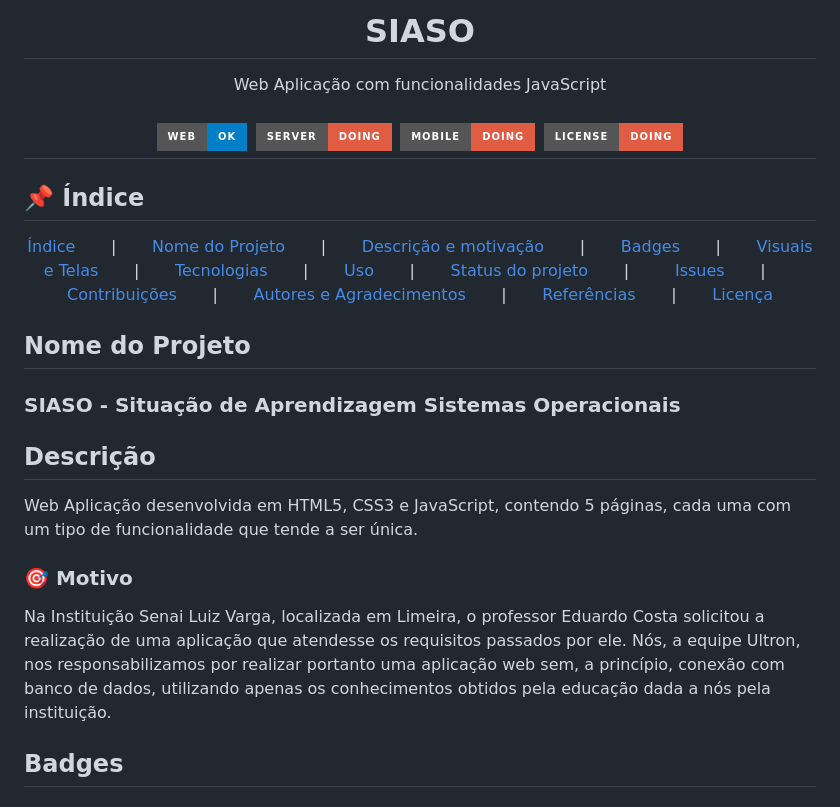
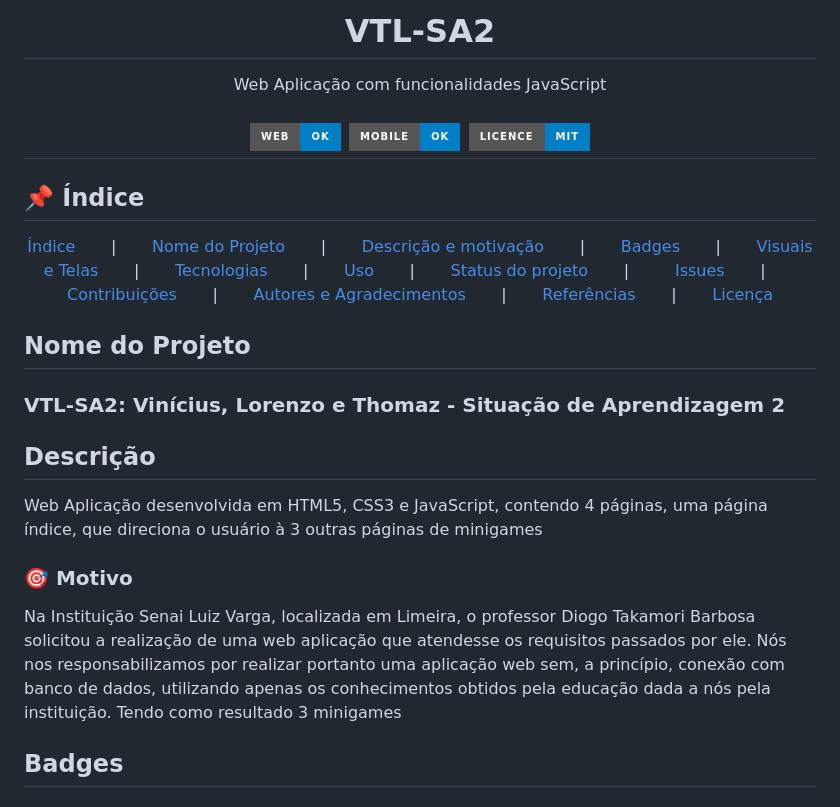
Before and after one commit to OZimbres/VTL-SA2, a Markdown page: README.md, the part around the change. Drawn GitHub-style; badges without logos.

```diff
--- a/README.md
+++ b/README.md
@@ -1,12 +1,11 @@
-<h1 align="center"> SIASO </h1>
+<h1 align="center"> VTL-SA2 </h1>
 
 <p align="center"> Web Aplicação com funcionalidades JavaScript </p>
 
 <h2 align="center">
   <img src="https://img.shields.io/badge/web-OK-blue?style=for-the-badge" alt="Sistema web Ok" />
-  <img src="https://img.shields.io/badge/server-DOING-red?style=for-the-badge" alt="Server DOING" />
-  <img src="https://img.shields.io/badge/Mobile-DOING-red?style=for-the-badge" alt="Aplicativo mobile DOING" />
-  <img src="https://img.shields.io/badge/License-DOING-red?style=for-the-badge" alt="License DOING" />
+  <img src="https://img.shields.io/badge/Mobile-OK-blue?style=for-the-badge" alt="Mobile OK" />
+  <img src="https://img.shields.io/badge/Licence-MIT-blue?style=for-the-badge" alt="License OK" />
 </h2>
 
 
@@ -30,14 +29,14 @@
 
 
 <h2 id="nome-do-projeto"> Nome do Projeto </h2>
-<h3> SIASO - Situação de Aprendizagem Sistemas Operacionais </h3>
+<h3> VTL-SA2: Vinícius, Lorenzo e Thomaz - Situação de Aprendizagem 2 </h3>
 
 
 
 <h2 id="descricao"> Descrição </h2>
-<p> Web Aplicação desenvolvida em HTML5, CSS3 e JavaScript, contendo 5 páginas, cada uma com um tipo de funcionalidade que tende a ser única. <p>
+<p> Web Aplicação desenvolvida em HTML5, CSS3 e JavaScript, contendo 4 páginas, uma página índice, que direciona o usuário à 3 outras páginas de minigames <p>
 <h3> 🎯 Motivo </h3>
-<p> Na Instituição Senai Luiz Varga, localizada em Limeira, o professor Eduardo Costa solicitou a realização de uma aplicação que atendesse os requisitos passados por ele. Nós, a equipe Ultron, nos responsabilizamos por realizar portanto uma aplicação web sem, a princípio, conexão com banco de dados, utilizando apenas os conhecimentos obtidos pela educação dada a nós pela instituição. </p>
+<p> Na Instituição Senai Luiz Varga, localizada em Limeira, o professor Diogo Takamori Barbosa solicitou a realização de uma web aplicação que atendesse os requisitos passados por ele. Nós nos responsabilizamos por realizar portanto uma aplicação web sem, a princípio, conexão com banco de dados, utilizando apenas os conhecimentos obtidos pela educação dada a nós pela instituição. Tendo como resultado 3 minigames </p>
 
 
 
```
